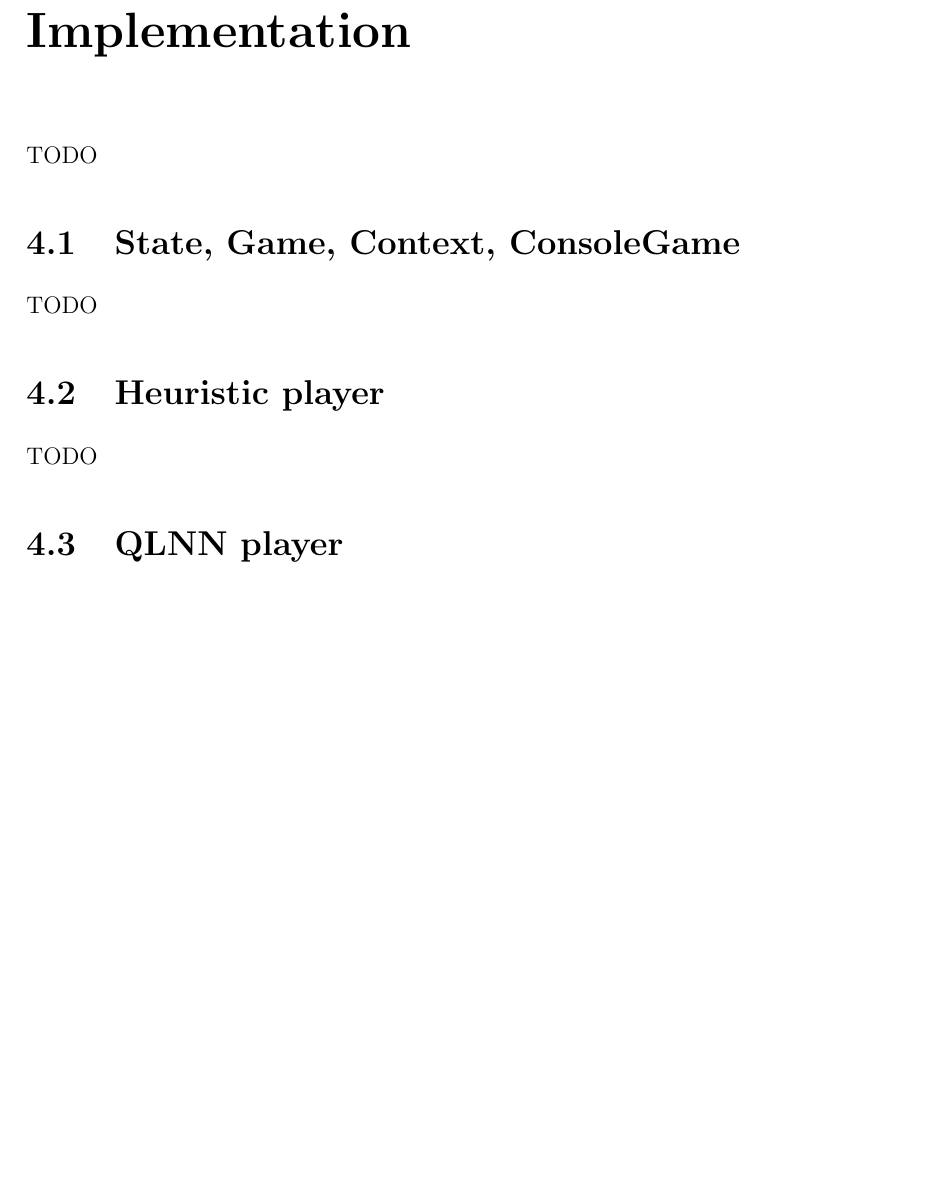
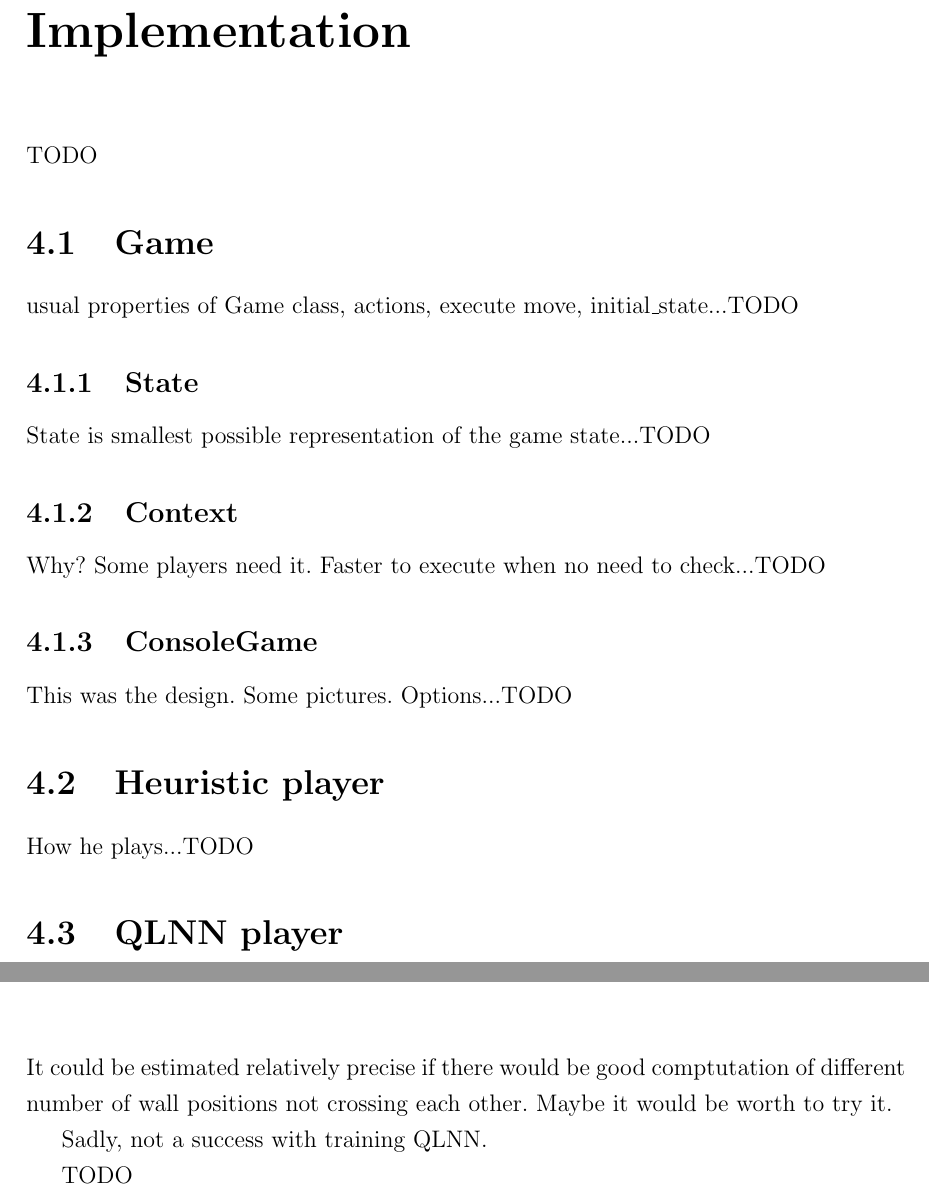
Before and after one commit to mrkvost/quoridor, a LaTeX thesis (thesis/document_src/main.tex, which reads thesis/document_src/04_implementation.tex, thesis/document_src/06_conclusion.tex): part of page 13 of 16 before the commit and two parts of pages 13 and 16 of 17 after it, the two joined at a grey line, cut so that both start at the same text, the shorter picture padded with empty space. Compiled offline with pdfLaTeX.

Commit message:
prepared TODOS

```diff
--- a/thesis/document_src/04_implementation.tex
+++ b/thesis/document_src/04_implementation.tex
@@ -5,10 +5,19 @@
   \lhead{Chapter 4. \emph{Implementation}}
 TODO
 
-\section{State, Game, Context, ConsoleGame}
-TODO
+\section{Game}
+  usual properties of Game class, actions, execute move, initial\_state...TODO
+
+  \subsection{State}
+  State is smallest possible representation of the game state...TODO
+
+  \subsection{Context}
+  Why? Some players need it. Faster to execute when no need to check...TODO
+
+  \subsection{ConsoleGame}
+  This was the design. Some pictures. Options...TODO
 
 \section{Heuristic player}
-TODO
+  How he plays...TODO
 
 \section{QLNN player}
--- a/thesis/document_src/06_conclusion.tex
+++ b/thesis/document_src/06_conclusion.tex
@@ -3,3 +3,11 @@
 % ~~~~~~~~~~~~~~~~~~~~~~~~~~~~~~~~~~~~~~~~~~~~~~~~~~~~~~~~~~~~~~~~~~~~~~~~~~~~~
 \chapter{Conclusion}\label{chap:6}
   \lhead{Chapter 6. \emph{Conclusion}}
+
+It could be estimated relatively precise if there would be good comptutation
+of different number of wall positions not crossing each other. Maybe it would
+be worth to try it.
+
+Sadly, not a success with training QLNN.
+
+TODO
```
Also changed, not shown: thesis/document_src/02_theory.tex (+8 -6 lines), thesis/document_src/03_quoridor.tex (+3 -0 lines), thesis/document_src/05_results.tex (+1 -0 lines), thesis/document_src/04_implementation.tex (4 more changed lines).
